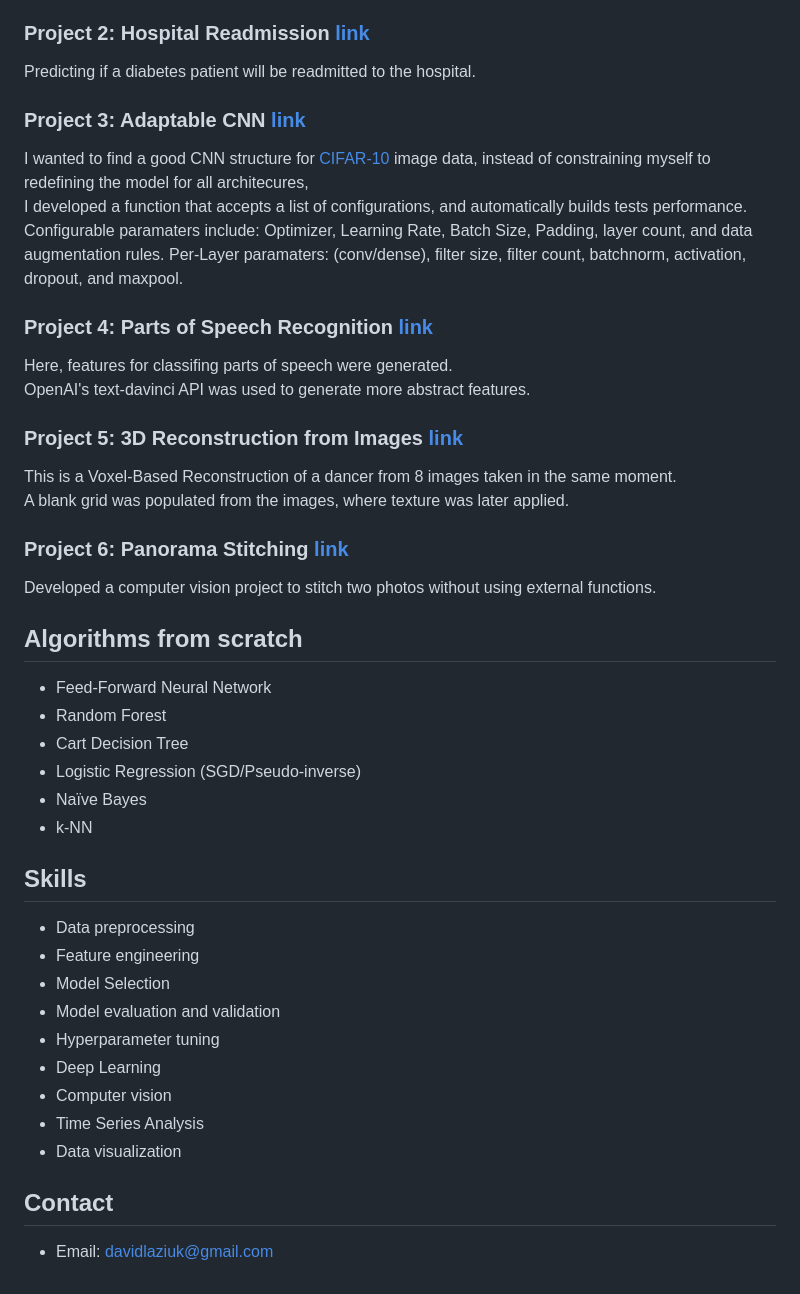
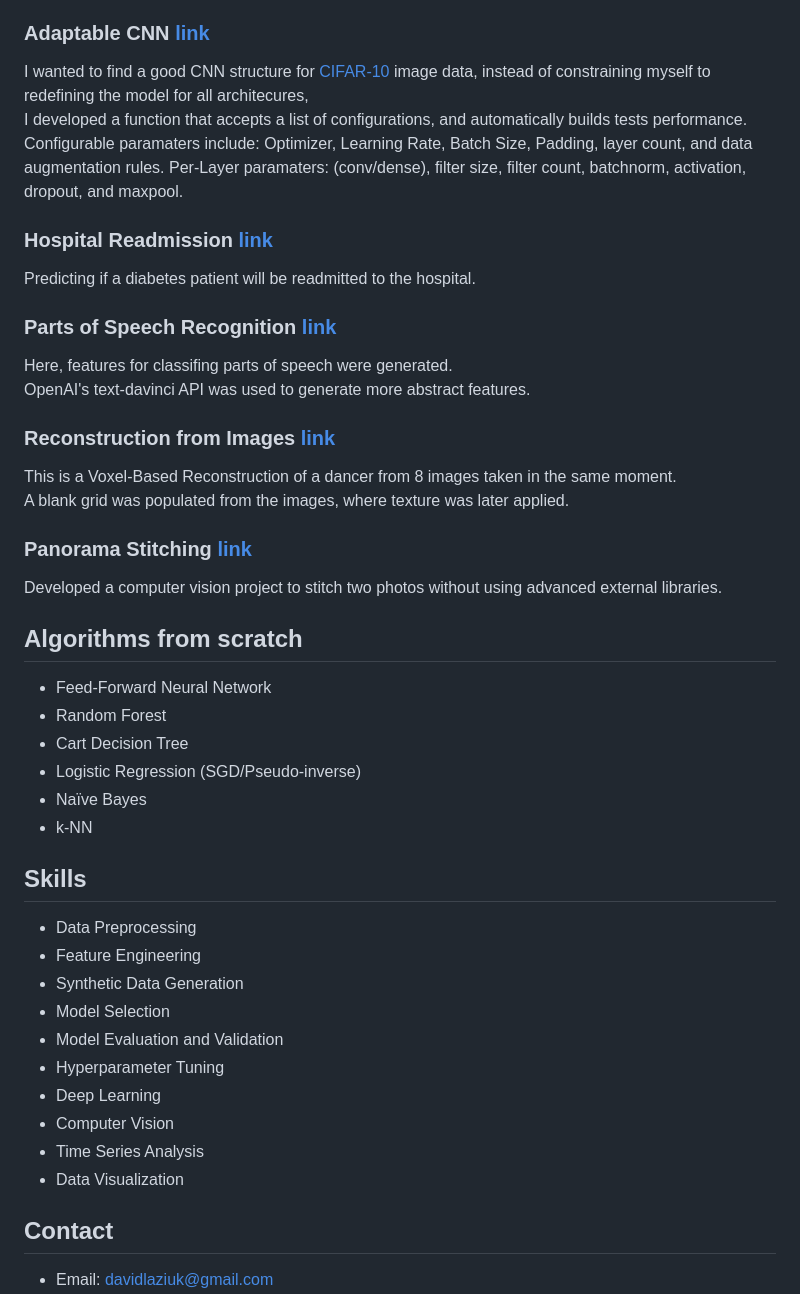
Before and after one commit to dlaziuk/ML_Portfolio, a Markdown page: README.md, the part around the change printed below. Rendered like a GitHub page.

```diff
--- a/README.md
+++ b/README.md
@@ -19,25 +39,25 @@ Although GARCH models failed to provide satisfactory forecasts, a rolling mean d
 For the seasonal dataset, confirmed the presence of seasonality, performed seasonal differencing, and tested various SARIMA models. The best fitting SARIMA model provided accurate forecasts of the solar production data.
 Demonstrated advanced statistical forecasting techniques' effectiveness in addressing unique challenges posed by each dataset. The ability to accurately forecast both SPY ETF prices and solar production volumes can provide valuable insights for investment strategies, risk management, and renewable energy sector management, offering significant value to businesses in these areas.
 
-### Project 2: Hospital Readmission [link](https://github.com/dlaziuk/ML_Portfolio/tree/main/Hospital%20Readmission)
-Predicting if a diabetes patient will be readmitted to the hospital.
-
-### Project 3: Adaptable CNN [link](https://github.com/dlaziuk/ML_Portfolio/blob/main/Adaptable%20CNN/CNN.ipynb)
+### Adaptable CNN [link](https://github.com/dlaziuk/ML_Portfolio/blob/main/Adaptable%20CNN/CNN.ipynb)
 I wanted to find a good CNN structure for [CIFAR-10](https://www.cs.toronto.edu/~kriz/cifar.html) image data, instead of constraining myself to redefining the model for all architecures,
 I developed a function that accepts a list of configurations, and automatically builds tests performance.
 Configurable paramaters include: Optimizer, Learning Rate, Batch Size, Padding, layer count, and data augmentation rules.
 Per-Layer paramaters: (conv/dense), filter size, filter count, batchnorm, activation, dropout, and maxpool.
 
-### Project 4: Parts of Speech Recognition [link](https://github.com/dlaziuk/ML_Portfolio/blob/main/Parts%20Of%20Speech/PartsOfSpeech.ipynb)
+### Hospital Readmission [link](https://github.com/dlaziuk/ML_Portfolio/tree/main/Hospital%20Readmission)
+Predicting if a diabetes patient will be readmitted to the hospital.
+
+### Parts of Speech Recognition [link](https://github.com/dlaziuk/ML_Portfolio/blob/main/Parts%20Of%20Speech/PartsOfSpeech.ipynb)
 Here, features for classifing parts of speech were generated.
 OpenAI's text-davinci API was used to generate more abstract features.
 
-### Project 5: 3D Reconstruction from Images [link](https://github.com/dlaziuk/ML_Portfolio/blob/main/VoxelGrid/VoxelGrid.ipynb)
+### Reconstruction from Images [link](https://github.com/dlaziuk/ML_Portfolio/blob/main/VoxelGrid/VoxelGrid.ipynb)
 This is a Voxel-Based Reconstruction of a dancer from 8 images taken in the same moment.
 A blank grid was populated from the images, where texture was later applied.
 
-### Project 6: Panorama Stitching [link](https://github.com/dlaziuk/ML_Portfolio/blob/main/Panorama%20Stitching/Panorama%20Stiching.ipynb)
-Developed a computer vision project to stitch two photos without using external functions.
+### Panorama Stitching [link](https://github.com/dlaziuk/ML_Portfolio/blob/main/Panorama%20Stitching/Panorama%20Stiching.ipynb)
+Developed a computer vision project to stitch two photos without using advanced external libraries.
 
 ## Algorithms from scratch
 - Feed-Forward Neural Network
@@ -48,15 +68,16 @@ Developed a computer vision project to stitch two photos without using external
 - k-NN
 
 ## Skills
-- Data preprocessing
-- Feature engineering
+- Data Preprocessing
+- Feature Engineering
+- Synthetic Data Generation
 - Model Selection
-- Model evaluation and validation
-- Hyperparameter tuning
+- Model Evaluation and Validation
+- Hyperparameter Tuning
 - Deep Learning
-- Computer vision
+- Computer Vision
 - Time Series Analysis
-- Data visualization
+- Data Visualization
 
 ## Contact
 - Email: [davidlaziuk@gmail.com](mailto:davidlaziuk@gmail.com)
```
Also changed, not shown: other parts of README.md (+21 -1 lines).
